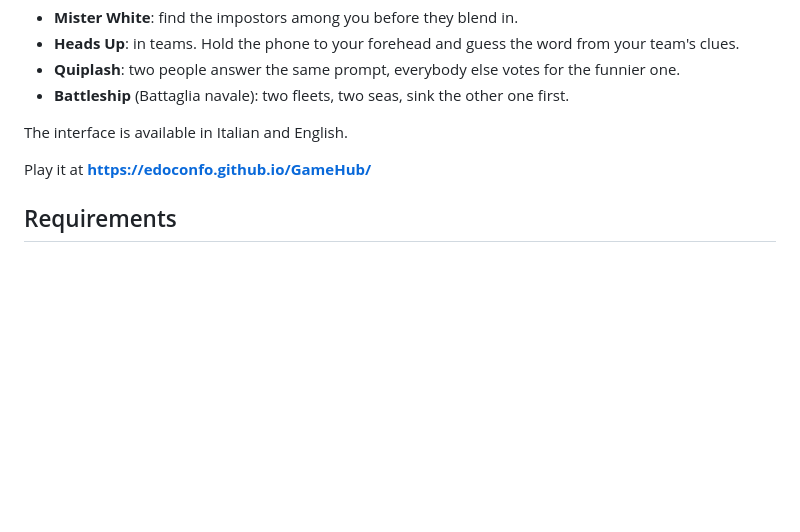
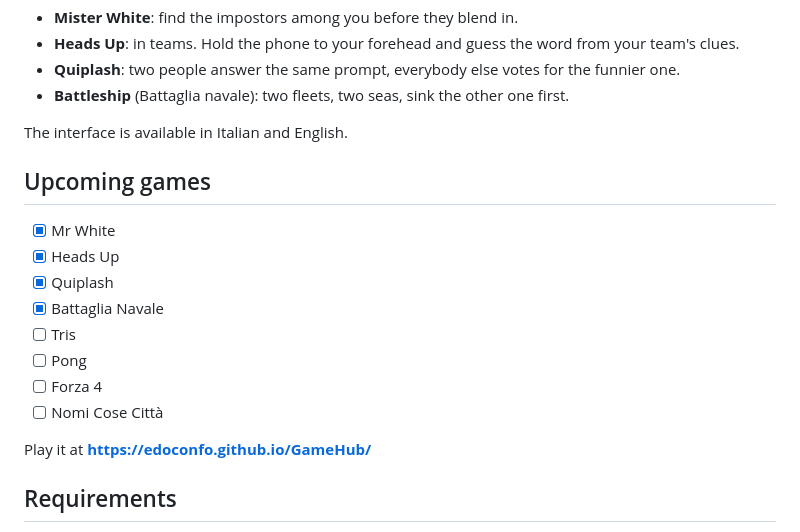
Before and after one commit to EdoConfo/GameHub, a Markdown page: README.md, the part around the change. Rendered like a GitHub page; blank space fills up the shorter version.

Commit message:
Add upcoming games checklist to README
Co-Authored-By: Claude Opus 5.5 <noreply@anthropic.com>
Claude-Session: https://claude.ai/code/session_01PiFVMk2BHq9MQQHBHAUAGt

```diff
--- a/README.md
+++ b/README.md
@@ -15,6 +15,17 @@ Games included:
 - **Battleship** (Battaglia navale): two fleets, two seas, sink the other one first.
 
 The interface is available in Italian and English.
+
+## Upcoming games
+
+- [x] Mr White
+- [x] Heads Up
+- [x] Quiplash
+- [x] Battaglia Navale
+- [ ] Tris
+- [ ] Pong
+- [ ] Forza 4
+- [ ] Nomi Cose Città
 
 Play it at **https://edoconfo.github.io/GameHub/**
 
```
